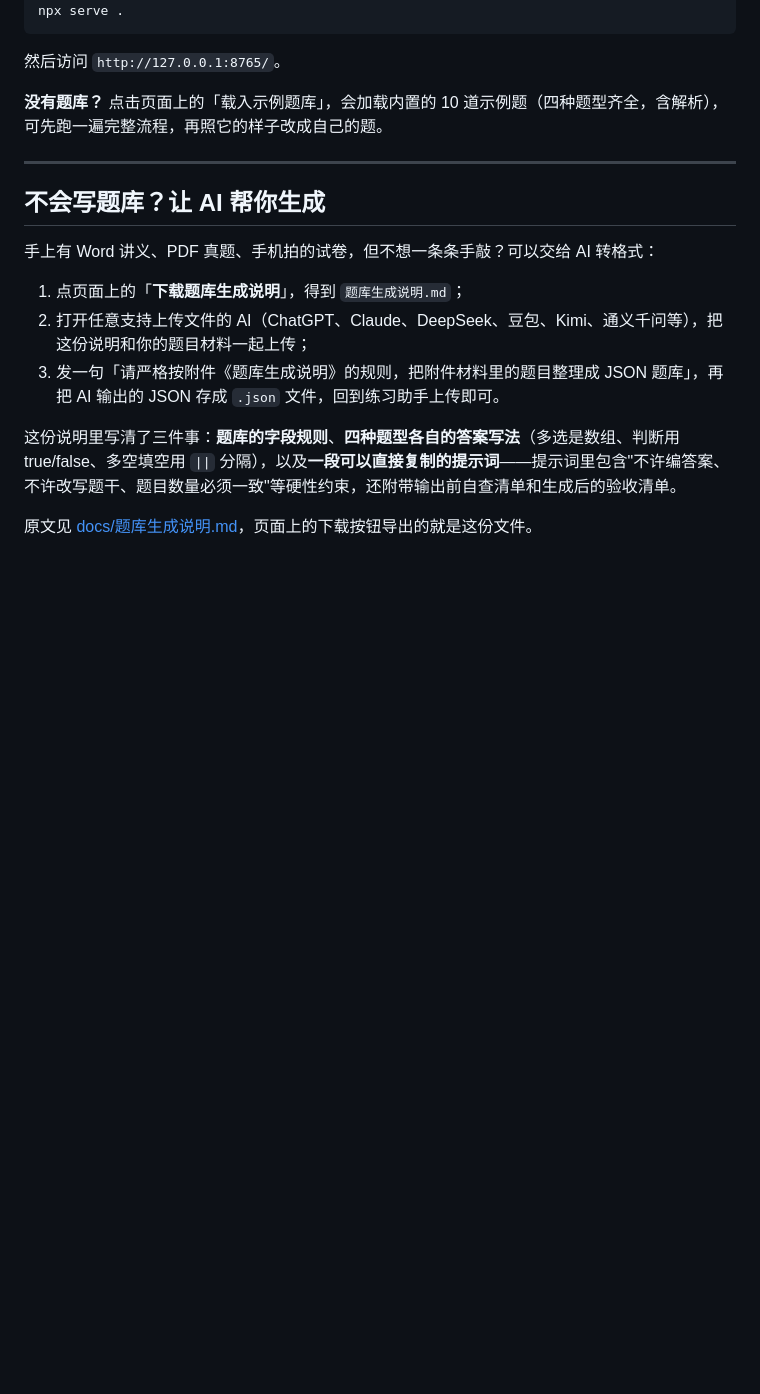
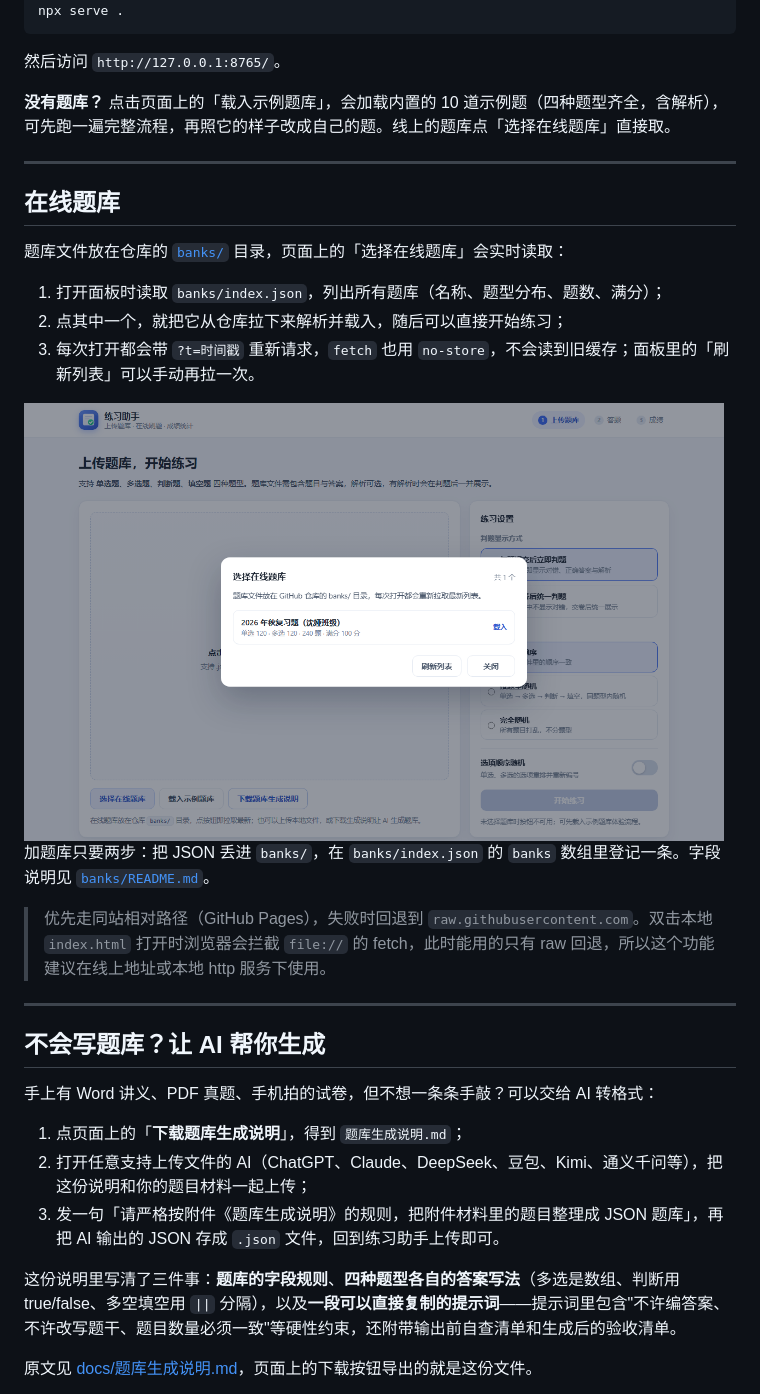
Before and after one commit to SubmergeDQ/Practice-Assistant, a Markdown page: README.md, the part around one of its changes. Rendered like a GitHub page; pictures changed too: assets/screenshot-5-online.png (added); blank space fills up the shorter version.

```diff
--- a/README.md
+++ b/README.md
@@ -54,7 +55,23 @@ npx serve .
 
 然后访问 `http://127.0.0.1:8765/`。
 
-**没有题库？** 点击页面上的「载入示例题库」，会加载内置的 10 道示例题（四种题型齐全，含解析），可先跑一遍完整流程，再照它的样子改成自己的题。
+**没有题库？** 点击页面上的「载入示例题库」，会加载内置的 10 道示例题（四种题型齐全，含解析），可先跑一遍完整流程，再照它的样子改成自己的题。线上的题库点「选择在线题库」直接取。
+
+---
+
+## 在线题库
+
+题库文件放在仓库的 [`banks/`](banks/) 目录，页面上的「选择在线题库」会实时读取：
+
+1. 打开面板时读取 `banks/index.json`，列出所有题库（名称、题型分布、题数、满分）；
+2. 点其中一个，就把它从仓库拉下来解析并载入，随后可以直接开始练习；
+3. 每次打开都会带 `?t=时间戳` 重新请求，`fetch` 也用 `no-store`，不会读到旧缓存；面板里的「刷新列表」可以手动再拉一次。
+
+<img src="assets/screenshot-5-online.png" width="700" alt="选择在线题库面板：列出仓库里的题库，点载入即可">
+
+加题库只要两步：把 JSON 丢进 `banks/`，在 `banks/index.json` 的 `banks` 数组里登记一条。字段说明见 [`banks/README.md`](banks/README.md)。
+
+> 优先走同站相对路径（GitHub Pages），失败时回退到 `raw.githubusercontent.com`。双击本地 `index.html` 打开时浏览器会拦截 `file://` 的 fetch，此时能用的只有 raw 回退，所以这个功能建议在线上地址或本地 http 服务下使用。
 
 ---
 
```
Also changed, not shown: other parts of README.md (+2 -0 lines), banks/README.md (added, +35 -0 lines), assets/screenshot-1-upload.png, 5 other files.
